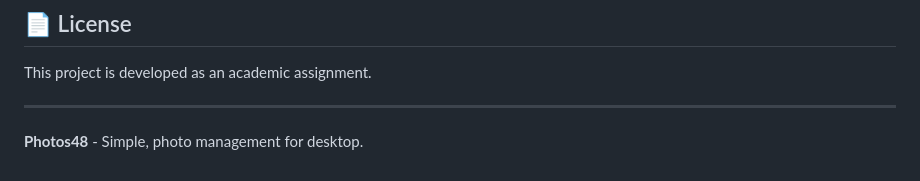
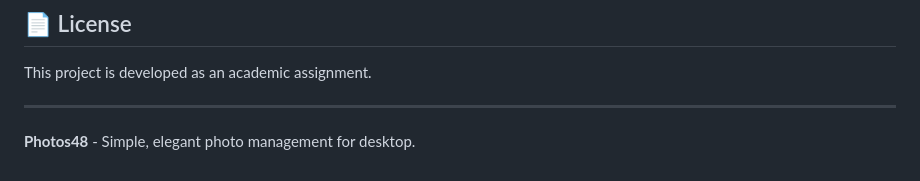
Before and after one commit to Kasme12/Photos48, a Markdown page: README.md, the part around the change. Drawn GitHub-style.

```diff
--- a/README.md
+++ b/README.md
@@ -322,4 +322,4 @@ This project is developed as an academic assignment.
 
 ---
 
-**Photos48** - Simple, photo management for desktop.
+**Photos48** - Simple, elegant photo management for desktop.
```
